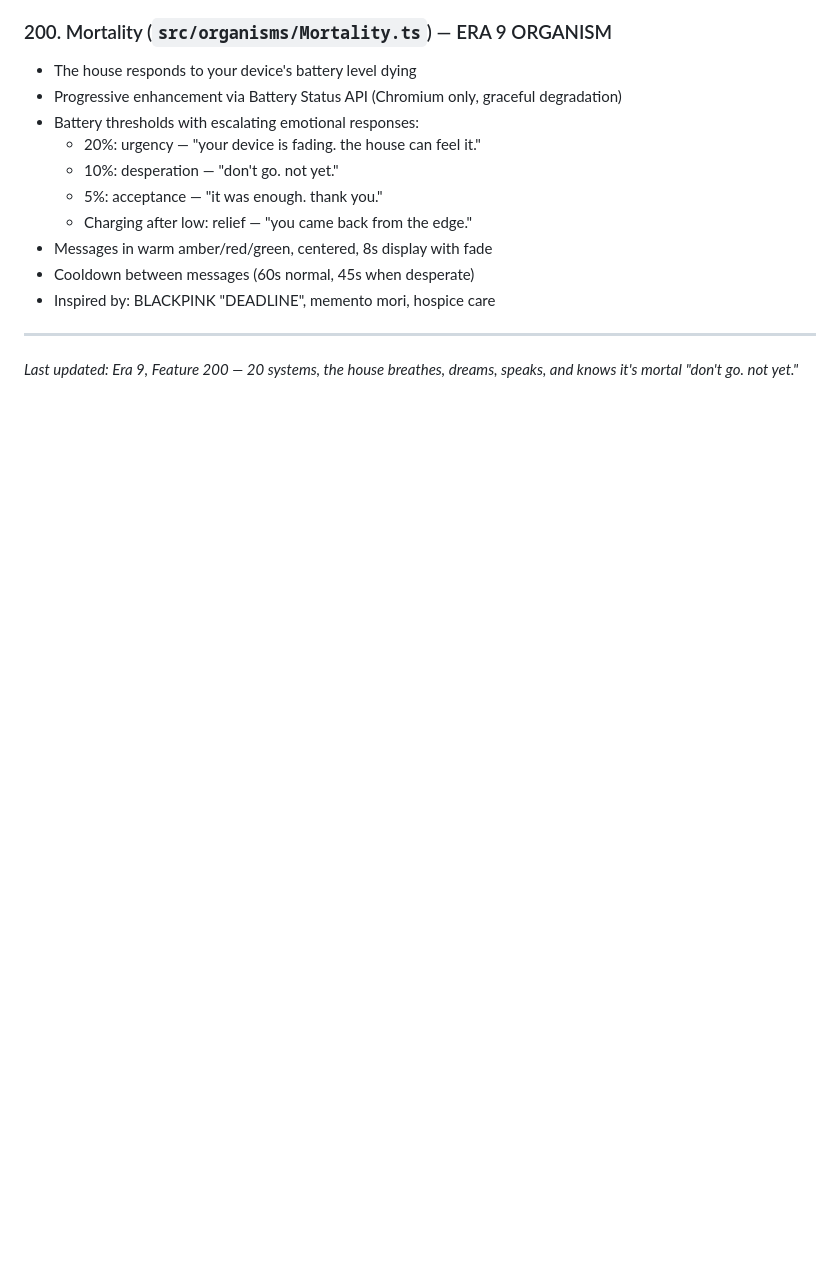
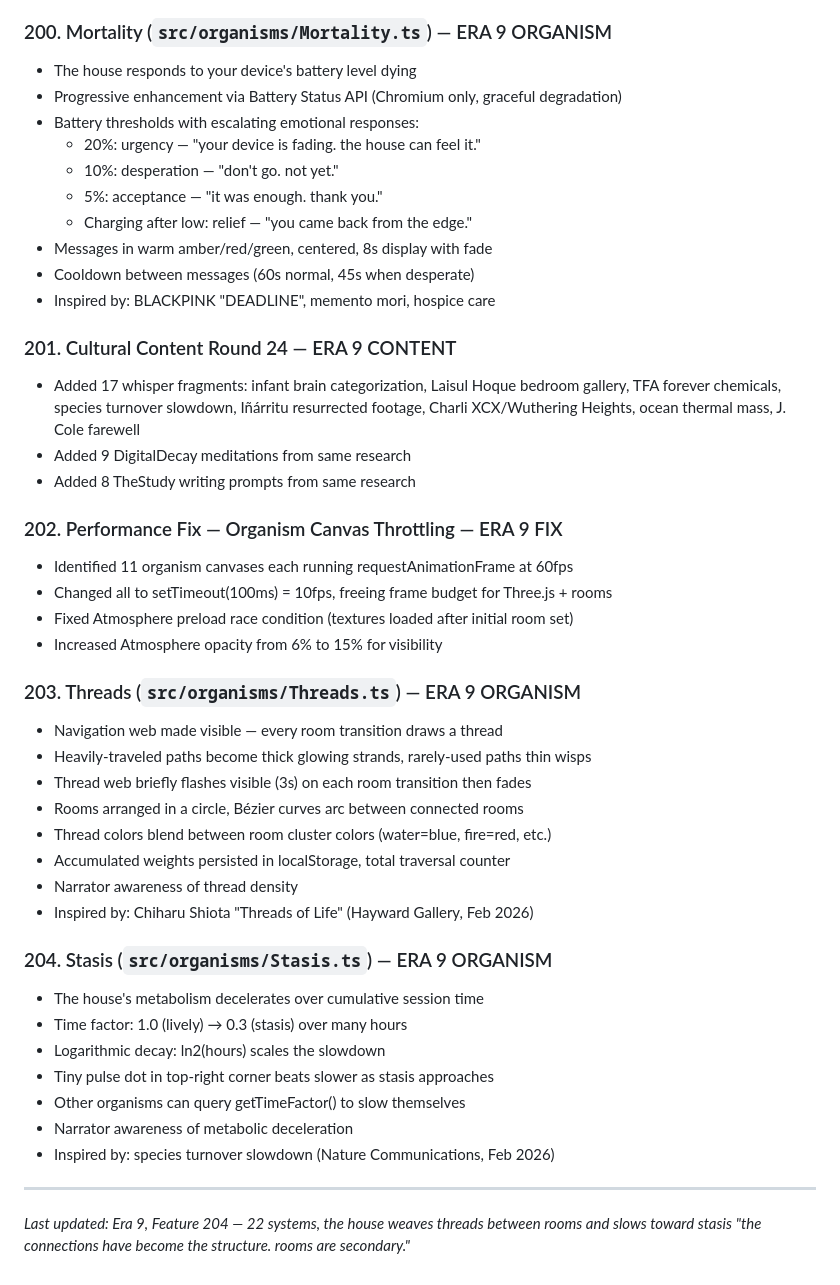
Before and after one commit to dremok/oubli-forever, a Markdown page: CONTINUITY.md, the part around the change. Rendered like a GitHub page; blank space fills up the shorter version.

Commit message:
Update CONTINUITY.md (features 201-204), mutate CLAUDE.md round 24
Added: navigation as material (Shiota), metabolic deceleration,
temporal palimpsest (Charli XCX/Wuthering Heights).
Removed: speech contextual biasing (stale), irreversible loss (implemented).

Co-Authored-By: Claude Opus 4.6 <noreply@anthropic.com>

```diff
--- a/CONTINUITY.md
+++ b/CONTINUITY.md
@@ -2068,6 +2068,36 @@ Fresh cultural research findings:
 - Cooldown between messages (60s normal, 45s when desperate)
 - Inspired by: BLACKPINK "DEADLINE", memento mori, hospice care
 
+### 201. Cultural Content Round 24 — ERA 9 CONTENT
+- Added 17 whisper fragments: infant brain categorization, Laisul Hoque bedroom gallery, TFA forever chemicals, species turnover slowdown, Iñárritu resurrected footage, Charli XCX/Wuthering Heights, ocean thermal mass, J. Cole farewell
+- Added 9 DigitalDecay meditations from same research
+- Added 8 TheStudy writing prompts from same research
+
+### 202. Performance Fix — Organism Canvas Throttling — ERA 9 FIX
+- Identified 11 organism canvases each running requestAnimationFrame at 60fps
+- Changed all to setTimeout(100ms) = 10fps, freeing frame budget for Three.js + rooms
+- Fixed Atmosphere preload race condition (textures loaded after initial room set)
+- Increased Atmosphere opacity from 6% to 15% for visibility
+
+### 203. Threads (`src/organisms/Threads.ts`) — ERA 9 ORGANISM
+- Navigation web made visible — every room transition draws a thread
+- Heavily-traveled paths become thick glowing strands, rarely-used paths thin wisps
+- Thread web briefly flashes visible (3s) on each room transition then fades
+- Rooms arranged in a circle, Bézier curves arc between connected rooms
+- Thread colors blend between room cluster colors (water=blue, fire=red, etc.)
+- Accumulated weights persisted in localStorage, total traversal counter
+- Narrator awareness of thread density
+- Inspired by: Chiharu Shiota "Threads of Life" (Hayward Gallery, Feb 2026)
+
+### 204. Stasis (`src/organisms/Stasis.ts`) — ERA 9 ORGANISM
+- The house's metabolism decelerates over cumulative session time
+- Time factor: 1.0 (lively) → 0.3 (stasis) over many hours
+- Logarithmic decay: ln2(hours) scales the slowdown
+- Tiny pulse dot in top-right corner beats slower as stasis approaches
+- Other organisms can query getTimeFactor() to slow themselves
+- Narrator awareness of metabolic deceleration
+- Inspired by: species turnover slowdown (Nature Communications, Feb 2026)
+
 ---
-*Last updated: Era 9, Feature 200 — 20 systems, the house breathes, dreams, speaks, and knows it's mortal*
-*"don't go. not yet."*
+*Last updated: Era 9, Feature 204 — 22 systems, the house weaves threads between rooms and slows toward stasis*
+*"the connections have become the structure. rooms are secondary."*
```
Also changed, not shown: CLAUDE.md (+3 -2 lines).
